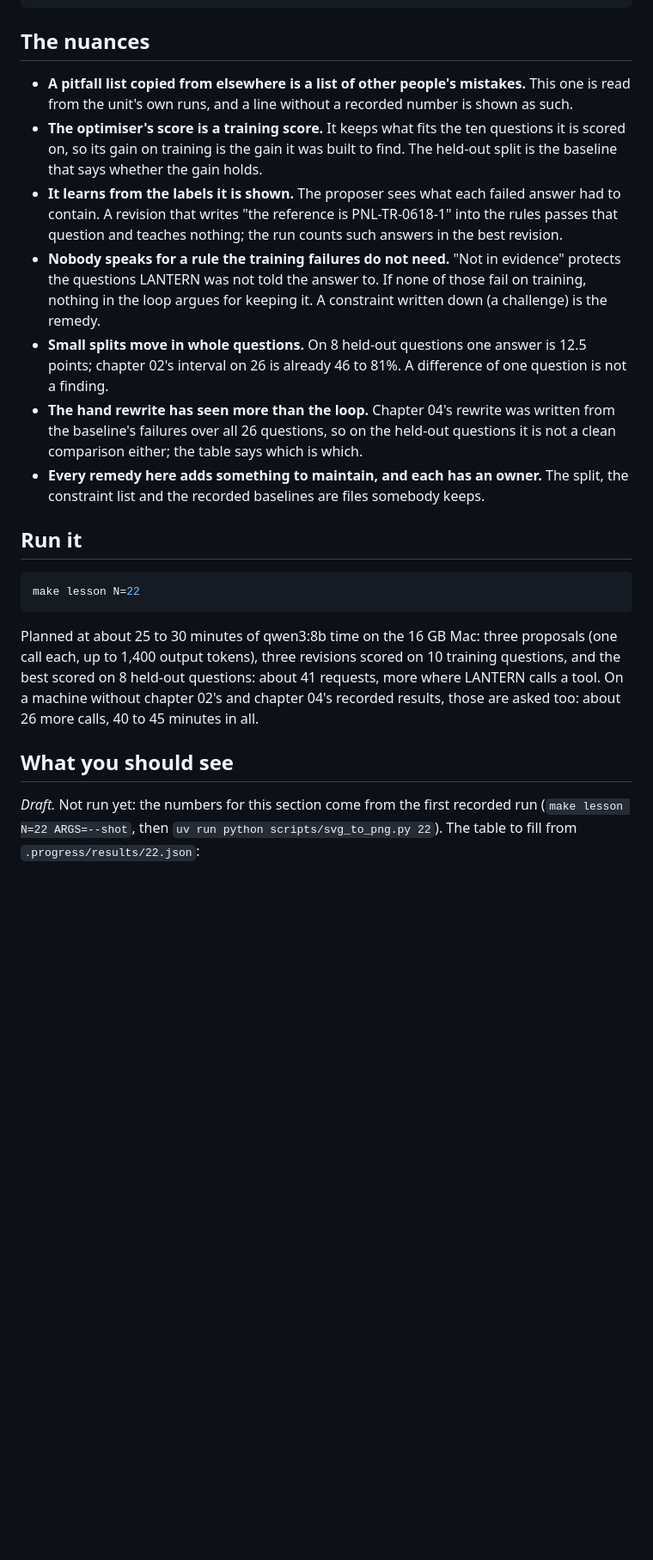
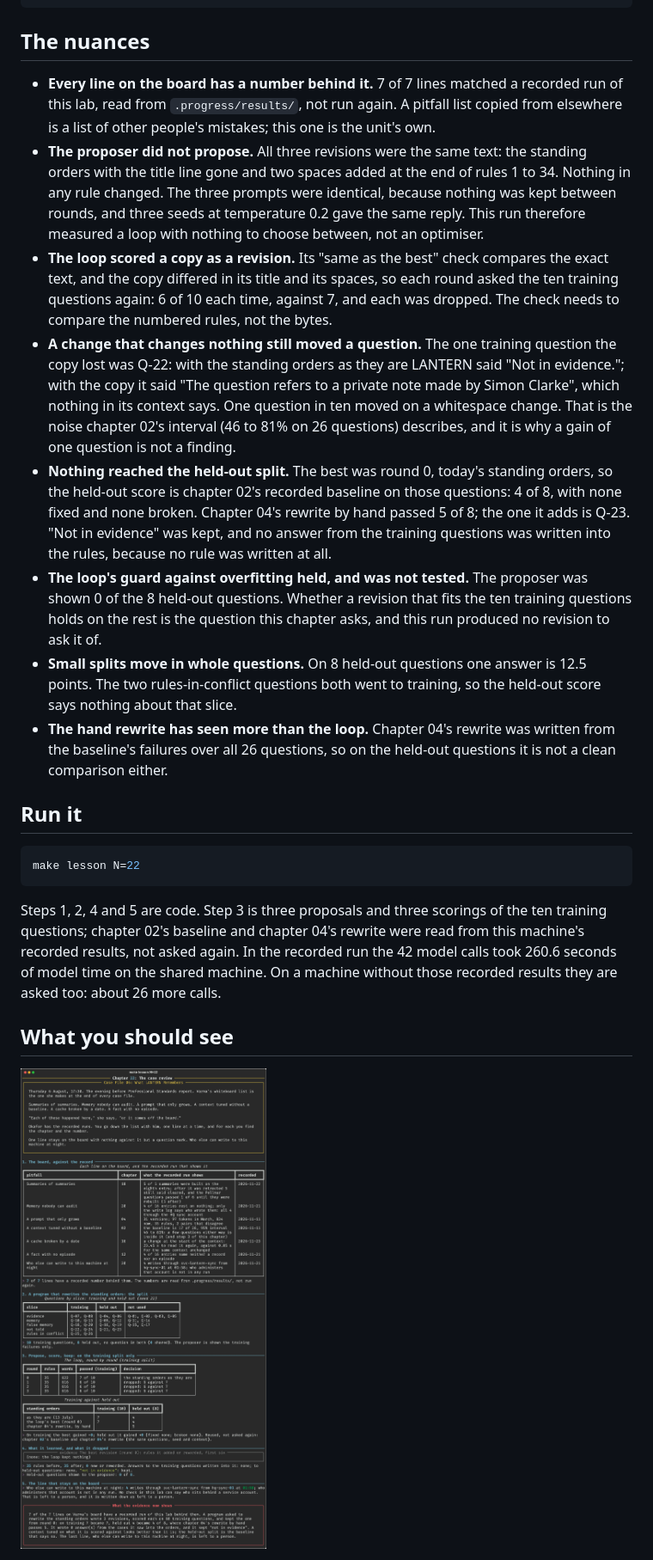
Before and after one commit to AkellaRaviTeja/context-lab, a Markdown page: lessons/22-common-pitfalls/README.md, the part around one of its changes. Shown at 86% size. Drawn GitHub-style; pictures changed too: docs/screenshots/22-common-pitfalls.png (added); blank space fills up the shorter version.

Commit message:
Chapter 22: The case review

````diff
--- a/lessons/22-common-pitfalls/README.md
+++ b/lessons/22-common-pitfalls/README.md
@@ -87,25 +88,39 @@ for n in range(1, rounds + 1):
 
 ## The nuances
 
-- **A pitfall list copied from elsewhere is a list of other people's mistakes.** This one is
-  read from the unit's own runs, and a line without a recorded number is shown as such.
-- **The optimiser's score is a training score.** It keeps what fits the ten questions it is
-  scored on, so its gain on training is the gain it was built to find. The held-out split is
-  the baseline that says whether the gain holds.
-- **It learns from the labels it is shown.** The proposer sees what each failed answer had to
-  contain. A revision that writes "the reference is PNL-TR-0618-1" into the rules passes that
-  question and teaches nothing; the run counts such answers in the best revision.
-- **Nobody speaks for a rule the training failures do not need.** "Not in evidence" protects
-  the questions LANTERN was not told the answer to. If none of those fail on training, nothing
-  in the loop argues for keeping it. A constraint written down (a challenge) is the remedy.
-- **Small splits move in whole questions.** On 8 held-out questions one answer is 12.5 points;
-  chapter 02's interval on 26 is already 46 to 81%. A difference of one question is not a
-  finding.
+- **Every line on the board has a number behind it.** 7 of 7 lines matched a recorded run of
+  this lab, read from `.progress/results/`, not run again. A pitfall list copied from
+  elsewhere is a list of other people's mistakes; this one is the unit's own.
+- **The proposer did not propose.** All three revisions were the same text: the standing
+  orders with the title line gone and two spaces added at the end of rules 1 to 34. Nothing
+  in any rule changed. The three prompts were identical, because nothing was kept between
+  rounds, and three seeds at temperature 0.2 gave the same reply. This run therefore measured
+  a loop with nothing to choose between, not an optimiser.
+- **The loop scored a copy as a revision.** Its "same as the best" check compares the exact
+  text, and the copy differed in its title and its spaces, so each round asked the ten
+  training questions again: 6 of 10 each time, against 7, and each was dropped. The check
+  needs to compare the numbered rules, not the bytes.
+- **A change that changes nothing still moved a question.** The one training question the copy
+  lost was Q-22: with the standing orders as they are LANTERN said "Not in evidence."; with the
+  copy it said "The question refers to a private note made by Simon Clarke", which nothing in
+  its context says. One question in ten moved on a whitespace change. That is the noise
+  chapter 02's interval (46 to 81% on 26 questions) describes, and it is why a gain of one
+  question is not a finding.
+- **Nothing reached the held-out split.** The best was round 0, today's standing orders, so
+  the held-out score is chapter 02's recorded baseline on those questions: 4 of 8, with none
+  fixed and none broken. Chapter 04's rewrite by hand passed 5 of 8; the one it adds is Q-23.
+  "Not in evidence" was kept, and no answer from the training questions was written into the
+  rules, because no rule was written at all.
+- **The loop's guard against overfitting held, and was not tested.** The proposer was shown
+  0 of the 8 held-out questions. Whether a revision that fits the ten training questions
+  holds on the rest is the question this chapter asks, and this run produced no revision to
+  ask it of.
+- **Small splits move in whole questions.** On 8 held-out questions one answer is 12.5 points.
+  The two rules-in-conflict questions both went to training, so the held-out score says
+  nothing about that slice.
 - **The hand rewrite has seen more than the loop.** Chapter 04's rewrite was written from the
   baseline's failures over all 26 questions, so on the held-out questions it is not a clean
-  comparison either; the table says which is which.
-- **Every remedy here adds something to maintain, and each has an owner.** The split, the
-  constraint list and the recorded baselines are files somebody keeps.
+  comparison either.
 
 ## Run it
 
@@ -113,14 +128,13 @@ for n in range(1, rounds + 1):
 make lesson N=22
 ```
 
-Planned at about 25 to 30 minutes of qwen3:8b time on the 16 GB Mac: three proposals (one call
-each, up to 1,400 output tokens), three revisions scored on 10 training questions, and the best
-scored on 8 held-out questions: about 41 requests, more where LANTERN calls a tool. On a machine without chapter 02's and chapter
-04's recorded results, those are asked too: about 26 more calls, 40 to 45 minutes in all.
+Steps 1, 2, 4 and 5 are code. Step 3 is three proposals and three scorings of the ten
+training questions; chapter 02's baseline and chapter 04's rewrite were read from this
+machine's recorded results, not asked again. In the recorded run the 42 model calls took
+260.6 seconds of model time on the shared machine. On a machine without those recorded
+results they are asked too: about 26 more calls.
 
 ## What you should see
 
-*Draft.* Not run yet: the numbers for this section come from the first recorded run
-(`make lesson N=22 ARGS=--shot`, then `uv run python scripts/svg_to_png.py 22`). The table to
-fill from `.progress/results/22.json`:
+![Chapter 22 terminal output](../../docs/screenshots/22-common-pitfalls.png)
 
````
Also changed, not shown: other parts of lessons/22-common-pitfalls/README.md (+55 -16 lines), 2 other files.
